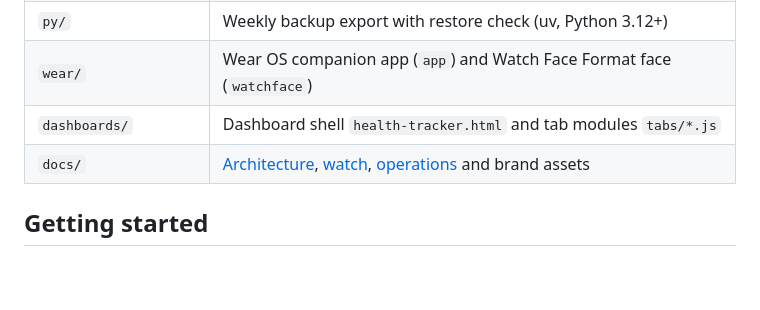
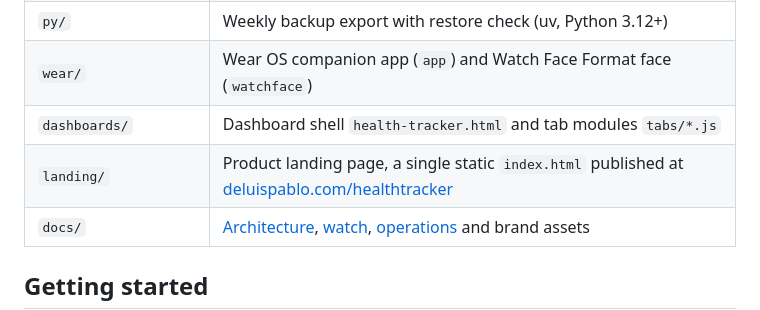
Before and after one commit to deluispablo/health-tracker, a Markdown page: README.md, the part around one of its changes. GitHub-like rendering; blank space fills up the shorter version.

Commit message:
docs: link the product page from the README

```diff
--- a/README.md
+++ b/README.md
@@ -136,6 +138,7 @@ The deep reference for ingest, rollups, the Google client and each tool is [docs
 | `py/` | Weekly backup export with restore check (uv, Python 3.12+) |
 | `wear/` | Wear OS companion app (`app`) and Watch Face Format face (`watchface`) |
 | `dashboards/` | Dashboard shell `health-tracker.html` and tab modules `tabs/*.js` |
+| `landing/` | Product landing page, a single static `index.html` published at [deluispablo.com/healthtracker](https://deluispablo.com/healthtracker/) |
 | `docs/` | [Architecture](docs/architecture.md), [watch](docs/watch.md), [operations](docs/operations.md) and brand assets |
 
 ## Getting started
```
Also changed, not shown: other parts of README.md (+2 -0 lines).
